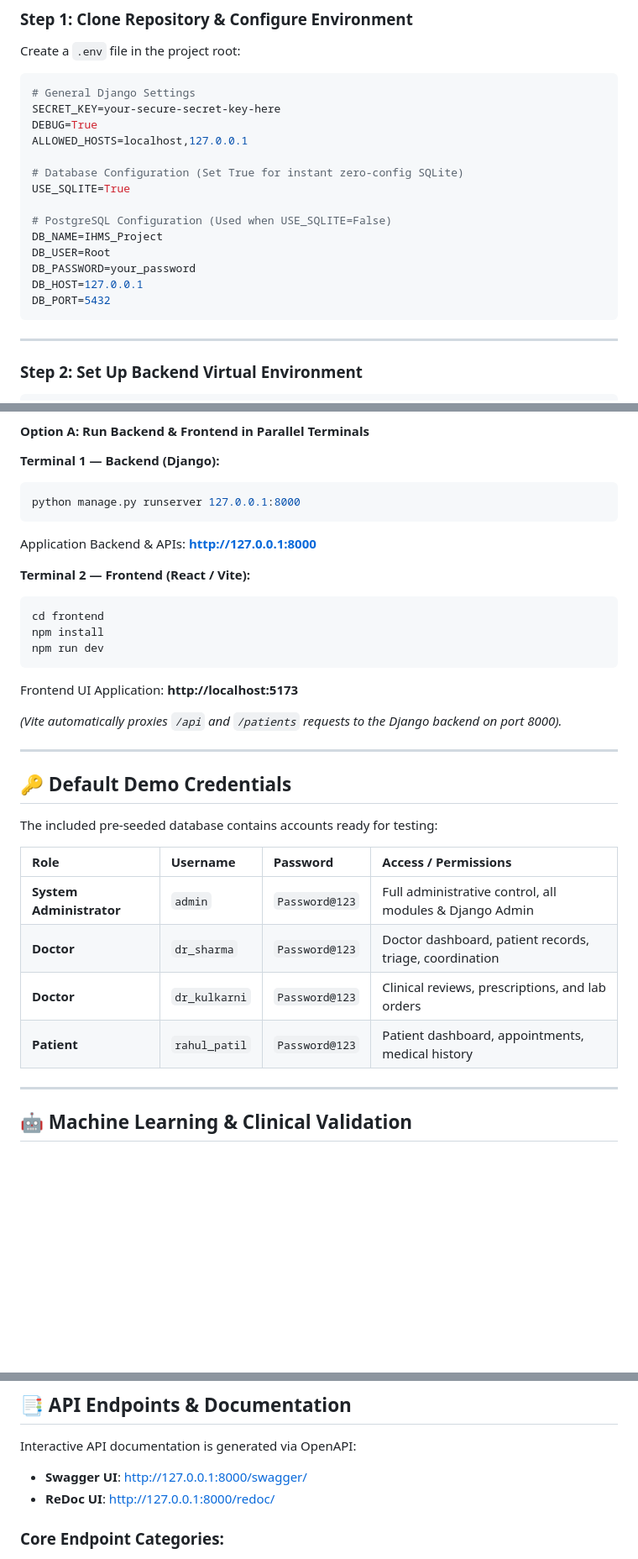
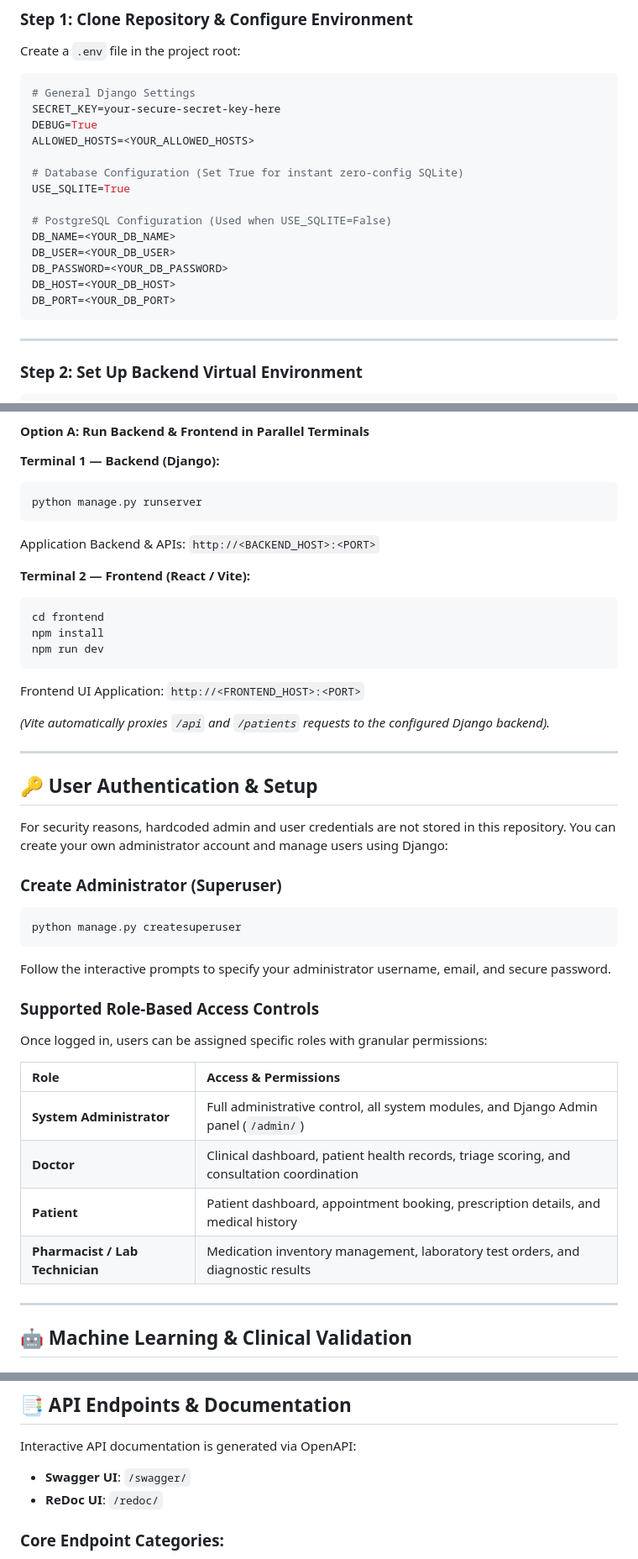
Before and after one commit to Nikita-0506/IHMS, a Markdown page: README.md, 3 parts joined by grey strips. Shown at 84% size. GitHub-like rendering; blank space fills up the shorter version.

Commit message:
Remove hardcoded credentials and update setup documentation in README

````diff
--- a/README.md
+++ b/README.md
@@ -100,17 +100,17 @@ Create a `.env` file in the project root:
 # General Django Settings
 SECRET_KEY=your-secure-secret-key-here
 DEBUG=True
-ALLOWED_HOSTS=localhost,127.0.0.1
+ALLOWED_HOSTS=<YOUR_ALLOWED_HOSTS>
 
 # Database Configuration (Set True for instant zero-config SQLite)
 USE_SQLITE=True
 
 # PostgreSQL Configuration (Used when USE_SQLITE=False)
-DB_NAME=IHMS_Project
-DB_USER=Root
-DB_PASSWORD=your_password
-DB_HOST=127.0.0.1
-DB_PORT=5432
+DB_NAME=<YOUR_DB_NAME>
+DB_USER=<YOUR_DB_USER>
+DB_PASSWORD=<YOUR_DB_PASSWORD>
+DB_HOST=<YOUR_DB_HOST>
+DB_PORT=<YOUR_DB_PORT>
 ```
 
 ---
@@ -142,9 +142,9 @@ python manage.py migrate
 
 **Terminal 1 — Backend (Django):**
 ```powershell
-python manage.py runserver 127.0.0.1:8000
+python manage.py runserver
 ```
-Application Backend & APIs: **http://127.0.0.1:8000**
+Application Backend & APIs: `http://<BACKEND_HOST>:<PORT>`
 
 **Terminal 2 — Frontend (React / Vite):**
 ```powershell
@@ -152,22 +152,31 @@ cd frontend
 npm install
 npm run dev
 ```
-Frontend UI Application: **http://localhost:5173**
+Frontend UI Application: `http://<FRONTEND_HOST>:<PORT>`
 
-*(Vite automatically proxies `/api` and `/patients` requests to the Django backend on port 8000).*
+*(Vite automatically proxies `/api` and `/patients` requests to the configured Django backend).*
 
 ---
 
-## 🔑 Default Demo Credentials
+## 🔑 User Authentication & Setup
 
-The included pre-seeded database contains accounts ready for testing:
+For security reasons, hardcoded admin and user credentials are not stored in this repository. You can create your own administrator account and manage users using Django:
 
-| Role | Username | Password | Access / Permissions |
-| :--- | :--- | :--- | :--- |
-| **System Administrator** | `admin` | `Password@123` | Full administrative control, all modules & Django Admin |
-| **Doctor** | `dr_sharma` | `Password@123` | Doctor dashboard, patient records, triage, coordination |
-| **Doctor** | `dr_kulkarni` | `Password@123` | Clinical reviews, prescriptions, and lab orders |
-| **Patient** | `rahul_patil` | `Password@123` | Patient dashboard, appointments, medical history |
+### Create Administrator (Superuser)
+```powershell
+python manage.py createsuperuser
+```
+Follow the interactive prompts to specify your administrator username, email, and secure password.
+
+### Supported Role-Based Access Controls
+Once logged in, users can be assigned specific roles with granular permissions:
+
+| Role | Access & Permissions |
+| :--- | :--- |
+| **System Administrator** | Full administrative control, all system modules, and Django Admin panel (`/admin/`) |
+| **Doctor** | Clinical dashboard, patient health records, triage scoring, and consultation coordination |
+| **Patient** | Patient dashboard, appointment booking, prescription details, and medical history |
+| **Pharmacist / Lab Technician** | Medication inventory management, laboratory test orders, and diagnostic results |
 
 ---
 
@@ -196,8 +205,8 @@ python scripts/test_clinical_suite.py
 ## 📑 API Endpoints & Documentation
 
 Interactive API documentation is generated via OpenAPI:
-- **Swagger UI**: [http://127.0.0.1:8000/swagger/](http://127.0.0.1:8000/swagger/)
-- **ReDoc UI**: [http://127.0.0.1:8000/redoc/](http://127.0.0.1:8000/redoc/)
+- **Swagger UI**: `/swagger/`
+- **ReDoc UI**: `/redoc/`
 
 ### Core Endpoint Categories:
 - `/api/accounts/`: Registration, JWT token obtain/refresh, user profiles.
````
Also changed, not shown: other parts of README.md (+1 -1 lines).
